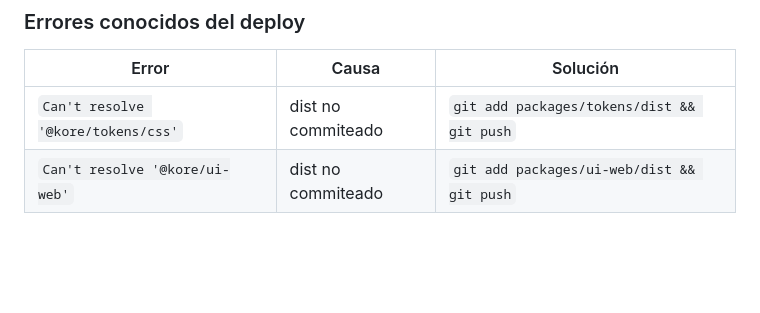
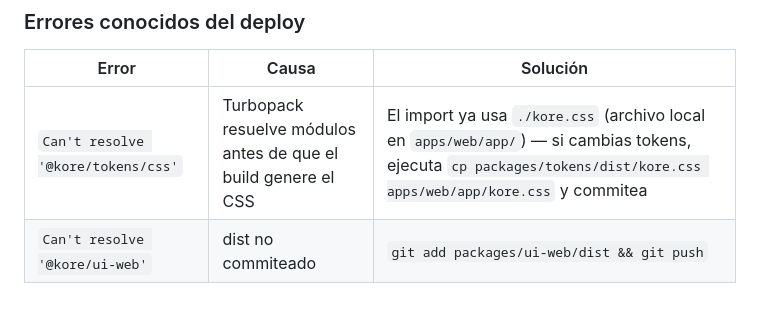
Before and after one commit to amat3/kore, a Markdown page: apps/web/AGENTS.md, the part around the change. GitHub-like rendering; blank space fills up the shorter version.

Commit message:
📝 docs: actualizar AGENTS con fix de kore.css local
Co-Authored-By: Claude Sonnet 4.6 <noreply@anthropic.com>

```diff
--- a/apps/web/AGENTS.md
+++ b/apps/web/AGENTS.md
@@ -391,5 +391,5 @@ Turborepo usa remote cache en Vercel pero **no restaura los archivos a disco** e
 
 | Error | Causa | Solución |
 |-------|-------|----------|
-| `Can't resolve '@kore/tokens/css'` | dist no commiteado | `git add packages/tokens/dist && git push` |
+| `Can't resolve '@kore/tokens/css'` | Turbopack resuelve módulos antes de que el build genere el CSS | El import ya usa `./kore.css` (archivo local en `apps/web/app/`) — si cambias tokens, ejecuta `cp packages/tokens/dist/kore.css apps/web/app/kore.css` y commitea |
 | `Can't resolve '@kore/ui-web'` | dist no commiteado | `git add packages/ui-web/dist && git push` |
```
